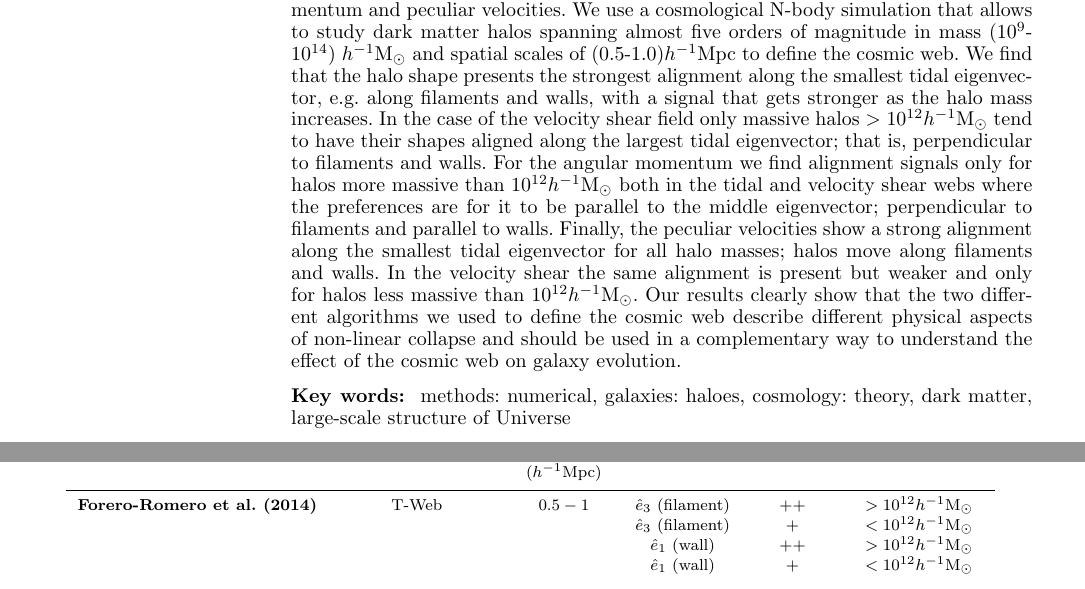
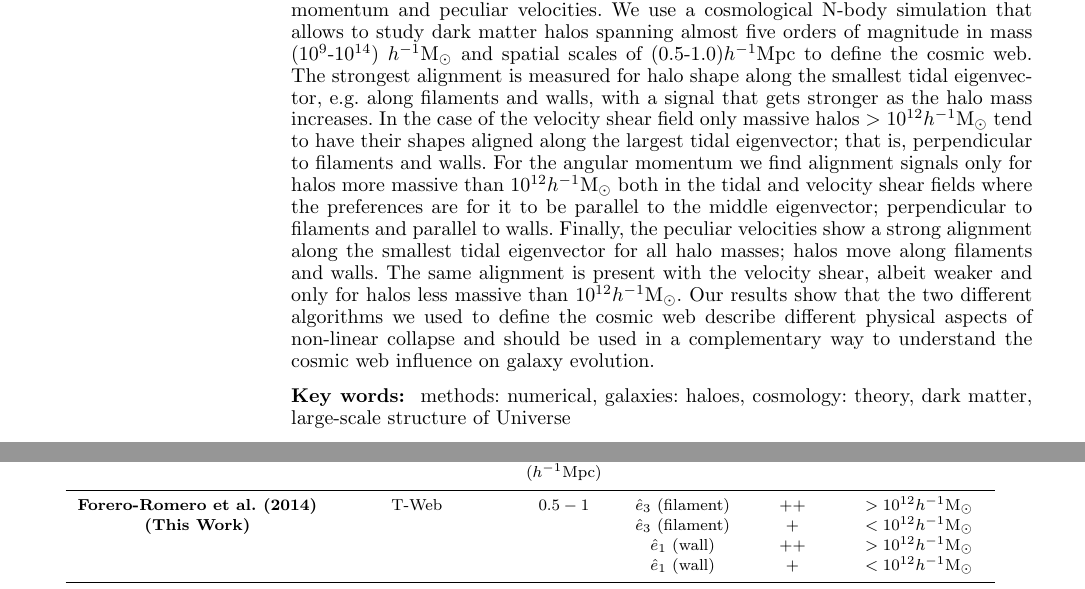
Before and after one commit to forero/Vweb-Tweb, a LaTeX paper (paper/main.tex): two parts of pages 1 and 4 of 14, joined at a grey line, cut so that both start at the same text. Compiled offline with pdfLaTeX; a LaTeX package or settings file that is missing is left out.

Commit message:
latest versio for the journal

```diff
--- a/paper/main.tex
+++ b/paper/main.tex
@@ -91,24 +91,24 @@ alignment of their shape, angular momentum and peculiar velocities. We
 use a cosmological N-body simulation that allows to study dark matter
 halos spanning almost five orders of magnitude in mass
 ($10^{9}$-$10^{14}$) \hMsun and spatial scales of
-$(0.5$-$1.0)$\hMpc to define the cosmic web. We find that the halo shape
-presents the strongest alignment along the smallest tidal eigenvector,
+$(0.5$-$1.0)$\hMpc to define the cosmic web. The strongest alignment
+is measured for halo shape along the smallest tidal eigenvector,
 e.g. along filaments and walls, with a signal that gets stronger as
 the halo mass increases. In the case of the velocity shear field only
 massive halos $>10^{12}$\hMsun tend to have their shapes aligned along
 the largest tidal eigenvector; that is, perpendicular to filaments and
 walls. For the angular momentum we find alignment signals only for
 halos more massive than $10^{12}$\hMsun both in the tidal and velocity
-shear webs where the preferences are for it to be parallel to the
+shear fields where the preferences are for it to be parallel to the
 middle eigenvector; perpendicular to filaments and parallel to
 walls. Finally, the peculiar velocities show a strong alignment along
 the smallest tidal eigenvector for all halo masses; halos move along filaments
-and walls. In the velocity shear the same alignment is present but
-weaker and only for halos less massive than $10^{12}\hMsun$. Our
-results clearly show that the two different algorithms we used to
+and walls. The same alignment is present with the velocity shear,
+albeit weaker and only for halos less massive than $10^{12}\hMsun$. Our
+results show that the two different algorithms we used to
 define the cosmic web describe different physical aspects of
 non-linear collapse and should be used in a complementary way to
-understand the effect of the cosmic web on galaxy evolution.
+understand the cosmic web influence on galaxy evolution.
 \end{abstract}
 \begin{keywords}
 methods: numerical, galaxies: haloes, cosmology: theory, dark
@@ -275,7 +275,7 @@ Alignment & Mass dependence\\
 
 {\bf Forero-Romero et al. (2014)} & T-Web & $0.5-1$ &
 $\hat{e}_3$ (filament) &$++$ & $>10^{12}$\hMsun\\
-&   & &
+{\bf (This Work)}&   & &
 $\hat{e}_3$ (filament) & $+$ & $<10^{12}$\hMsun\\
 
 &   & &
@@ -286,7 +286,7 @@ $\hat{e}_1$ (wall) & $+$ & $<10^{12}$\hMsun\\\hline
 
 {\bf Forero-Romero et al. (2014)} & Vp-Web & $0.5-1$ &
 $\hat{e}_3$ (filament) &$--$ & $>10^{12}$\hMsun\\
-&   & &
+{\bf (This Work)}&   & &
 $\hat{e}_3$ (filament) & none & $<10^{12}$\hMsun\\
 &   & &
 $\hat{e}_1$ (wall) & $--$ & $>10^{12}$\hMsun\\
```
Also changed, not shown: paper/main.pdf, paper/main.tex (4 more changed lines).
